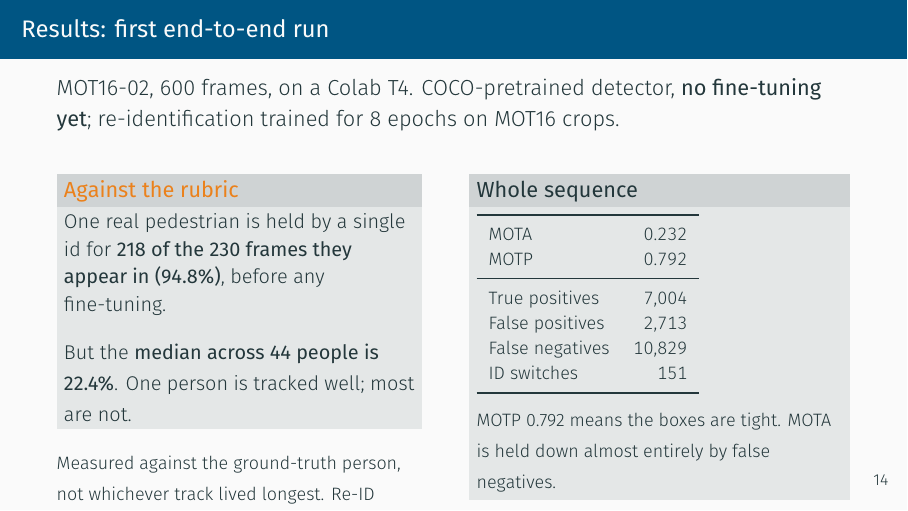
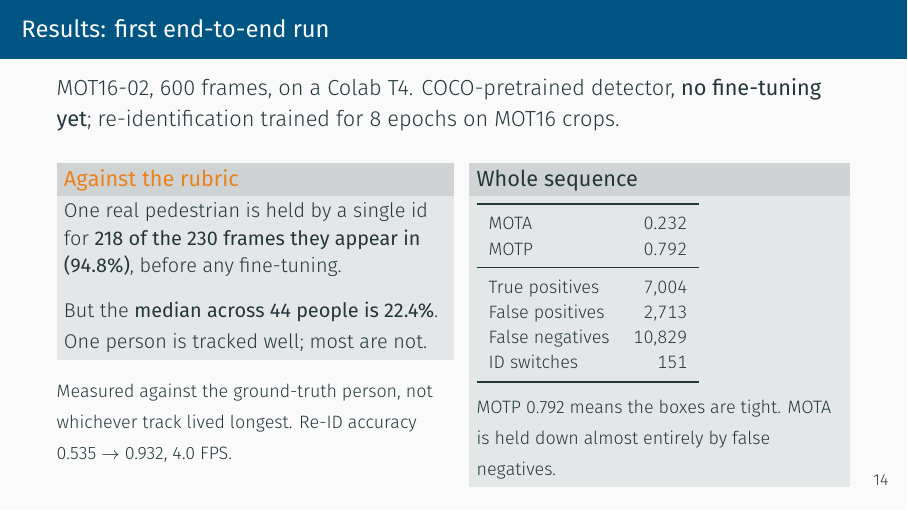
Before and after one commit to ben-blake/cs5567-project, LaTeX slides (slides/midterm.tex): page 15 of 19. Compiled offline with XeLaTeX.

Commit message:
fix: adjust spacing in midterm presentation results slide

```diff
--- a/slides/midterm.tex
+++ b/slides/midterm.tex
@@ -416,19 +416,19 @@
 \begin{frame}{Results: first end-to-end run}
   MOT16-02, 600 frames, on a Colab T4. COCO-pretrained detector, \textbf{no
   fine-tuning yet}; re-identification trained for 8 epochs on MOT16 crops.
-  \vspace{0.7em}
+  \vspace{0.2em}
 
   \begin{columns}[T,onlytextwidth]
-    \column{0.46\textwidth}
+    \column{0.5\textwidth}
       \begin{alertblock}{Against the rubric}
         {\small One real pedestrian is held by a single id for \textbf{218 of
         the 230 frames they appear in (94.8\%)}, before any fine-tuning.
-        \vspace{0.3em}
+        \vspace{0.1em}
 
         But the \textbf{median across 44 people is 22.4\%}. One person is
         tracked well; most are not.}
       \end{alertblock}
-      \vspace{0.3em}
+      \vspace{0.2em}
       {\footnotesize Measured against the ground-truth person, not whichever
       track lived longest. Re-ID accuracy 0.535 $\rightarrow$ 0.932, 4.0 FPS.}
     \column{0.48\textwidth}
```
Also changed, not shown: slides/midterm.tex (2 more changed lines), 1 other file.
